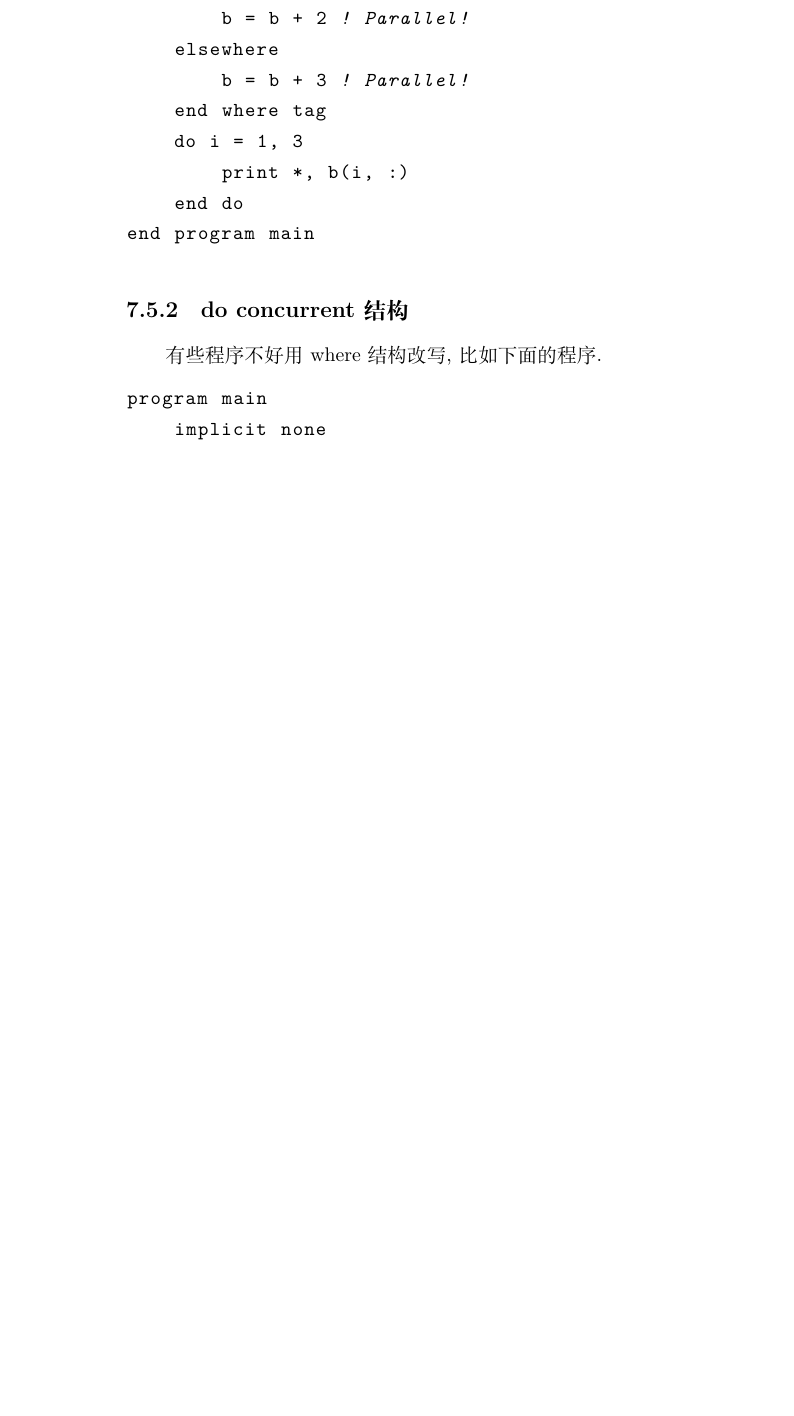
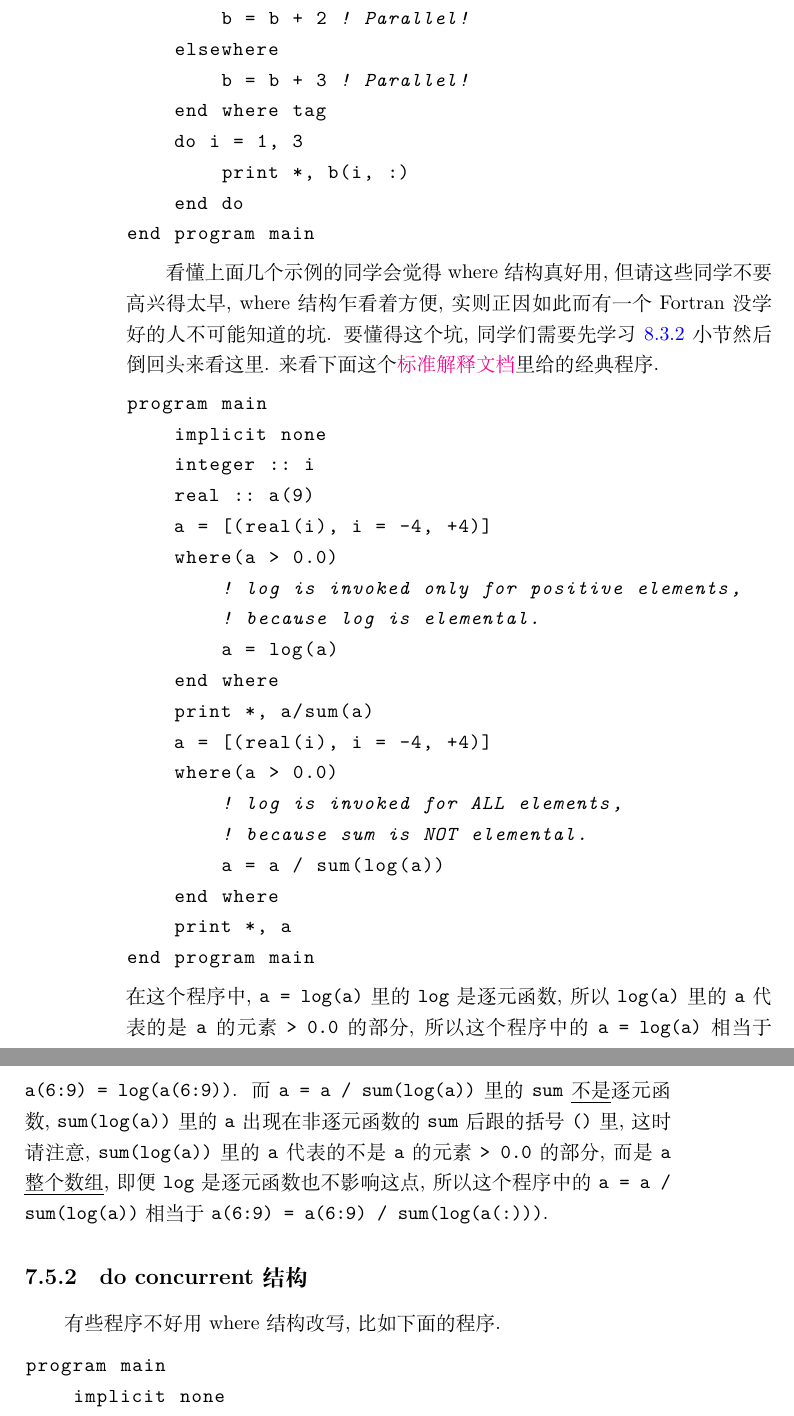
Before and after one commit to GasinAn/ForNotes, a LaTeX thesis (ForNotes.tex, which reads array.tex): part of page 116 of 198 before the commit and two parts of pages 116 and 117 of 198 after it, the two joined at a grey line, cut so that both start at the same text, the shorter picture padded with empty space. Compiled offline with XeLaTeX.

Commit message:
补充where 结构逐元函数坑说明

```diff
--- a/array.tex
+++ b/array.tex
@@ -545,6 +545,30 @@ program main
 end program main
 \end{lstlisting}
 
+看懂上面几个示例的同学会觉得 where 结构真好用, 但请这些同学不要高兴得太早, where 结构乍看着方便, 实则正因如此而有一个 Fortran 没学好的人不可能知道的坑. 要懂得这个坑, 同学们需要先学习 \ref{elemental_procedure} 小节然后倒回头来看这里. 来看下面这个\href{https://j3-fortran.org/doc/year/24/24-007.pdf}{标准解释文档}里给的经典程序.
+\begin{lstlisting}
+program main
+    implicit none
+    integer :: i
+    real :: a(9)
+    a = [(real(i), i = -4, +4)]
+    where(a > 0.0)
+        ! log is invoked only for positive elements,
+        ! because log is elemental.
+        a = log(a)
+    end where
+    print *, a/sum(a)
+    a = [(real(i), i = -4, +4)]
+    where(a > 0.0)
+        ! log is invoked for ALL elements,
+        ! because sum is NOT elemental.
+        a = a / sum(log(a))
+    end where
+    print *, a
+end program main
+\end{lstlisting}
+在这个程序中, \ttt{a = log(a)} 里的 \ttt{log} 是逐元函数, 所以 \ttt{log(a)} 里的 \ttt{a} 代表的是 \ttt{a} 的元素 \ttt{> 0.0} 的部分, 所以这个程序中的 \ttt{a = log(a)} 相当于 \ttt{a(6:9) = log(a(6:9))}. 而 \ttt{a = a / sum(log(a))} 里的 \ttt{sum} \uline{不是}逐元函数, \ttt{sum(log(a))} 里的 \ttt{a} 出现在非逐元函数的 \ttt{sum} 后跟的括号 \ttt{()} 里, 这时请注意, \ttt{sum(log(a))} 里的 \ttt{a} 代表的不是 \ttt{a} 的元素 \ttt{> 0.0} 的部分, 而是 \ttt{a} \uline{整个数组}, 即便 \ttt{log} 是逐元函数也不影响这点, 所以这个程序中的 \ttt{a = a / sum(log(a))} 相当于 \ttt{a(6:9) = a(6:9) / sum(log(a(:)))}.
+
 \subsection[do concurrent\\结构]{do concurrent 结构}
 
 有些程序不好用 where 结构改写, 比如下面的程序.
```
Also changed, not shown: array.tex (4 more changed lines).
